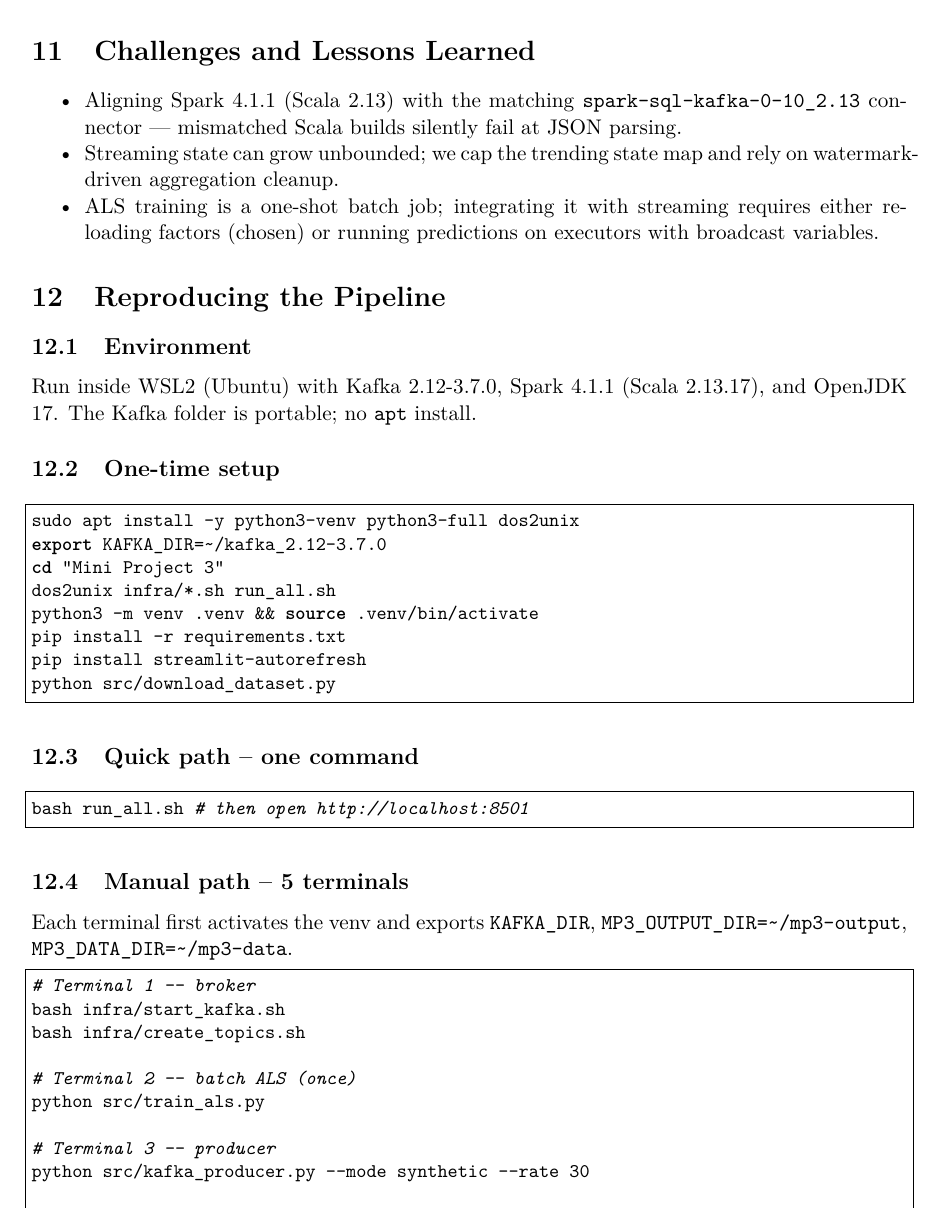
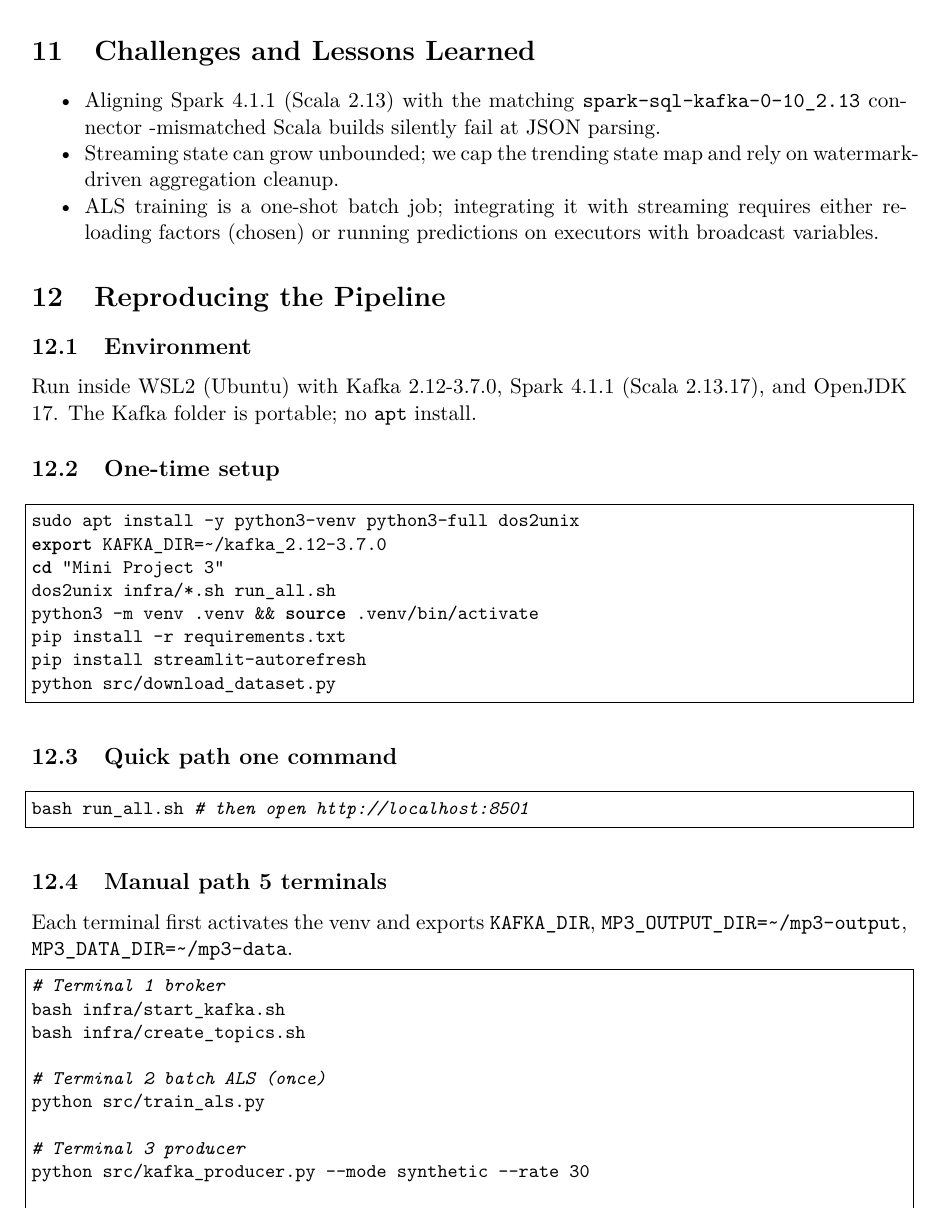
Before and after one commit to ZiadMAlsawy/BigData, a LaTeX document (Mini Project 3/Report/main.tex): part of page 4 of 5, cut so that both start at the same text. Compiled offline with pdfLaTeX.

Commit message:
modfied  "--" in report

```diff
--- a/Mini Project 3/Report/main.tex
+++ b/Mini Project 3/Report/main.tex
@@ -21,7 +21,7 @@
   columns=fullflexible,
 }
 
-\title{Mini Project 3 --- Real-Time Book Recommendation System\\
+\title{Mini Project 3 -Real-Time Book Recommendation System\\
        \large DSAI 427 Big Data Analytics}
 \author{Mohamed Hozien \and \textit{Partner Name}}
 \date{May 2026}
@@ -223,7 +223,7 @@ per record.
 \section{Challenges and Lessons Learned}
 \begin{itemize}[noitemsep]
   \item Aligning Spark 4.1.1 (Scala 2.13) with the matching
-        \texttt{spark-sql-kafka-0-10\_2.13} connector --- mismatched Scala
+        \texttt{spark-sql-kafka-0-10\_2.13} connector -mismatched Scala
         builds silently fail at JSON parsing.
   \item Streaming state can grow unbounded; we cap the trending state map and
         rely on watermark-driven aggregation cleanup.
@@ -250,27 +250,27 @@ pip install streamlit-autorefresh
 python src/download_dataset.py
 \end{lstlisting}
 
-\subsection{Quick path -- one command}
+\subsection{Quick path one command}
 \begin{lstlisting}[language=bash]
 bash run_all.sh           # then open http://localhost:8501
 \end{lstlisting}
 
-\subsection{Manual path -- 5 terminals}
+\subsection{Manual path 5 terminals}
 Each terminal first activates the venv and exports \texttt{KAFKA\_DIR},
 \texttt{MP3\_OUTPUT\_DIR=\textasciitilde/mp3-output},
 \texttt{MP3\_DATA\_DIR=\textasciitilde/mp3-data}.
 \begin{lstlisting}[language=bash]
-# Terminal 1 -- broker
+# Terminal 1 broker
 bash infra/start_kafka.sh
 bash infra/create_topics.sh
 
-# Terminal 2 -- batch ALS (once)
+# Terminal 2 batch ALS (once)
 python src/train_als.py
 
-# Terminal 3 -- producer
+# Terminal 3 producer
 python src/kafka_producer.py --mode synthetic --rate 30
 
-# Terminal 4 -- Spark streaming
+# Terminal 4 Spark streaming
 spark-submit \
   --packages org.apache.spark:spark-sql-kafka-0-10_2.13:4.1.1 \
   --master "local[3]" --conf spark.driver.memory=6g \
```
Also changed, not shown: Mini Project 3/Report/main.pdf, Mini Project 3/Report/main.tex (2 more changed lines).
